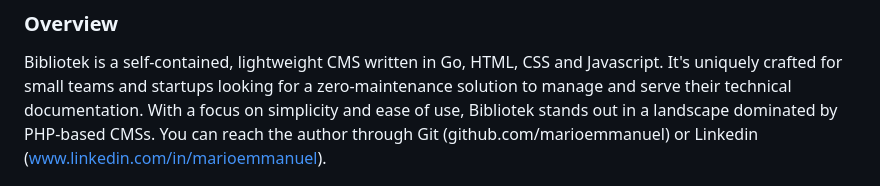
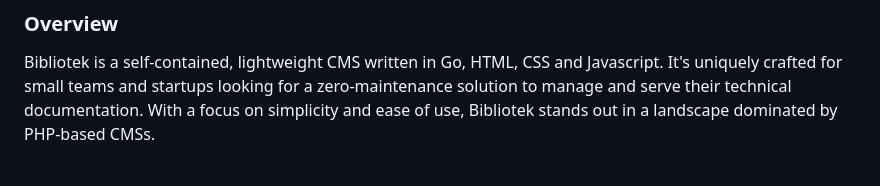
Before and after one commit to marioemmanuel/bibliotek, a Markdown page: README.md, the part around the change. GitHub-like rendering.

```diff
--- a/README.md
+++ b/README.md
@@ -3,7 +3,6 @@
 ### Overview
 
 Bibliotek is a self-contained, lightweight CMS written in Go, HTML, CSS and Javascript. It's uniquely crafted for small teams and startups looking for a zero-maintenance solution to manage and serve their technical documentation. With a focus on simplicity and ease of use, Bibliotek stands out in a landscape dominated by PHP-based CMSs.
-You can reach the author through Git (github.com/marioemmanuel) or Linkedin (www.linkedin.com/in/marioemmanuel).
 
 ![screenshot](screenshot.png)
 
```
